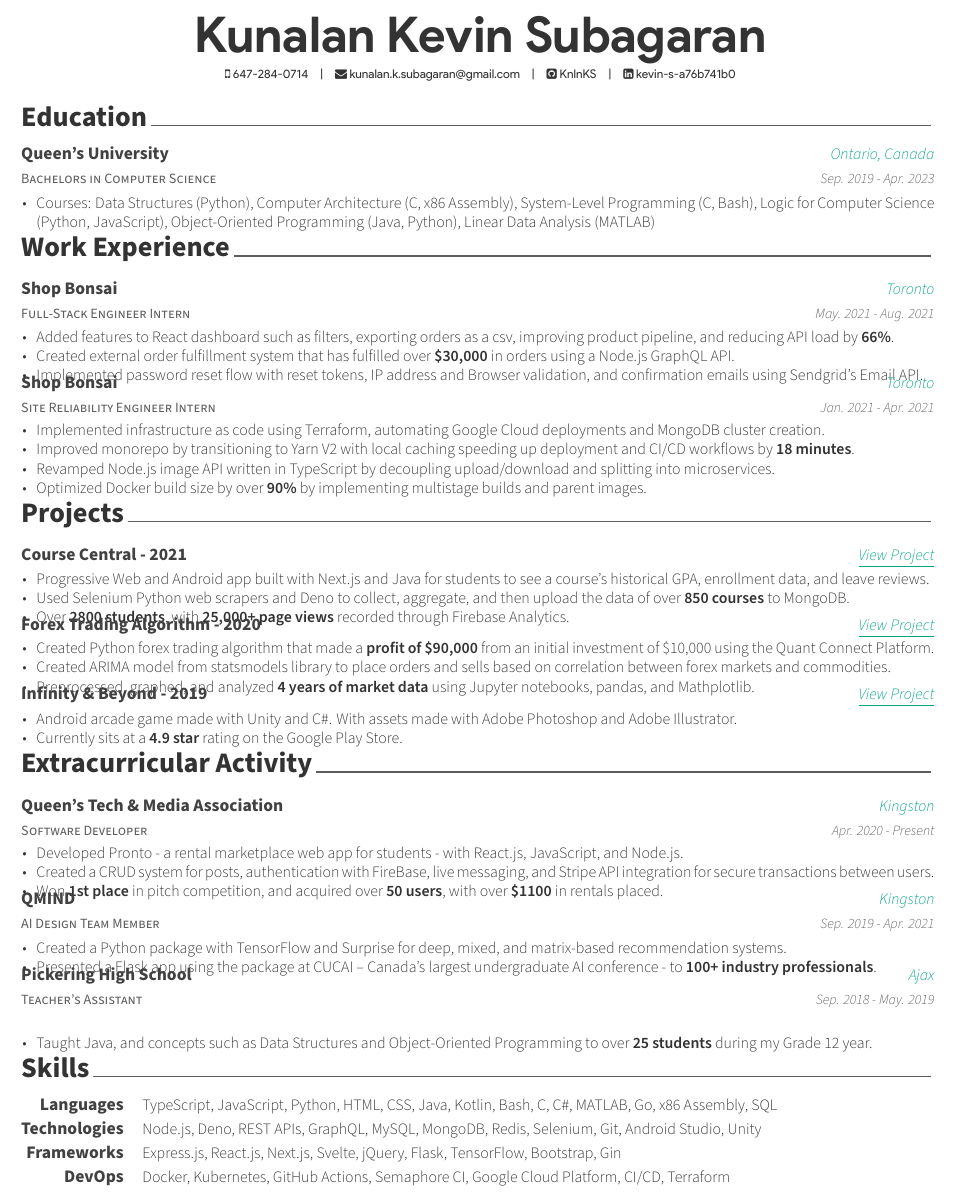
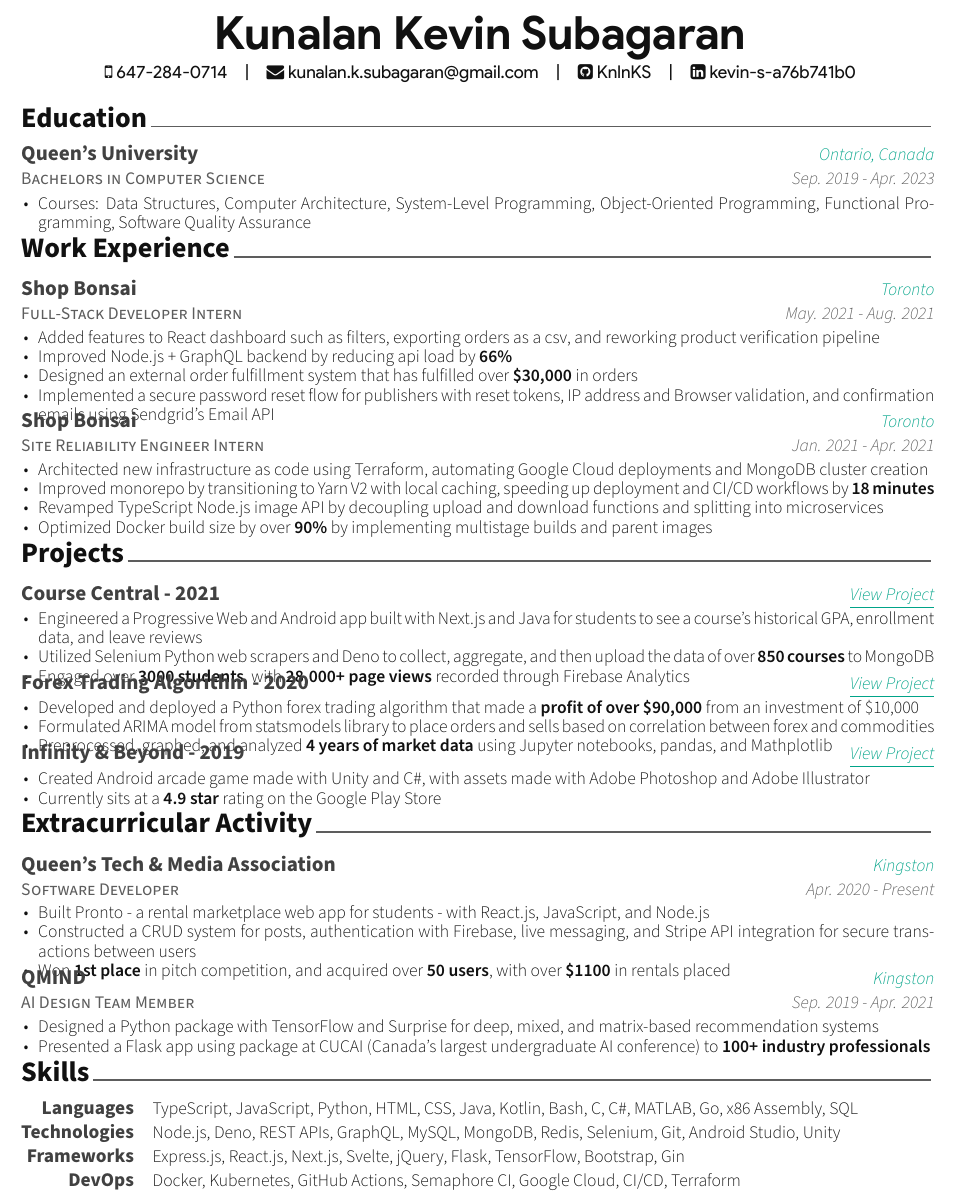
Before and after one commit to KnlnKS/resume, a LaTeX CV (resume.tex, which reads awesome-cv.cls, src/education.tex, src/experience.tex): part of the page, cut so that both start at the same text. Compiled offline with XeLaTeX.

Commit message:
📝 Update Resume

```diff
--- a/awesome-cv.cls
+++ b/awesome-cv.cls
@@ -103,7 +103,7 @@
 %-------------------------------------------------------------------------------
 %% Page Layout
 % Configure page margins with geometry
-\geometry{left=1.5cm, top=1.5cm, right=1.5cm, bottom=1.5cm, footskip=.5cm}
+\geometry{left=1.5cm, top=1.5cm, right=1.5cm, bottom=1.5cm}
 
 %% Header & Footer
 % Set offset to each header and footer
@@ -122,7 +122,7 @@
 % Gray-scale colors
 \definecolor{white}{HTML}{FFFFFF}
 \definecolor{black}{HTML}{000000}
-\definecolor{darkgray}{HTML}{333333}
+\definecolor{darkgray}{HTML}{111111}
 \definecolor{gray}{HTML}{5D5D5D}
 \definecolor{lightgray}{HTML}{999999}
 % Basic colors
@@ -187,11 +187,11 @@
 %-------------------------------------------------------------------------------
 % Configure styles for each CV elements
 % For fundamental structures
-\newcommand*{\headerfirstnamestyle}[1]{{\fontsize{28pt}{1em}\headerfontlight\color{graytext} #1}}
-\newcommand*{\headerlastnamestyle}[1]{{\fontsize{28pt}{1em}\headerfont\bfseries\color{text} #1}}
+\newcommand*{\headerfirstnamestyle}[1]{{\fontsize{26pt}{1em}\headerfontlight\color{graytext} #1}}
+\newcommand*{\headerlastnamestyle}[1]{{\fontsize{26pt}{1em}\headerfont\bfseries\color{text} #1}}
 \newcommand*{\headerpositionstyle}[1]{{\fontsize{7.6pt}{1em}\bodyfont\scshape\color{awesome} #1}}
-\newcommand*{\headeraddressstyle}[1]{{\fontsize{8pt}{1em}\headerfont\itshape\color{lighttext} #1}}
-\newcommand*{\headersocialstyle}[1]{{\fontsize{6.8pt}{1em}\headerfont\color{text} #1}}
+\newcommand*{\headeraddressstyle}[1]{{\fontsize{10pt}{1em}\headerfont\itshape\color{lighttext} #1}}
+\newcommand*{\headersocialstyle}[1]{{\fontsize{10pt}{1em}\headerfont\color{text} #1}}
 \newcommand*{\headerquotestyle}[1]{{\fontsize{9pt}{1em}\bodyfont\itshape\color{darktext} #1}}
 \newcommand*{\footerstyle}[1]{{\fontsize{8pt}{1em}\footerfont\scshape\color{lighttext} #1}}
 \newcommand*{\sectionstyle}[1]{{\fontsize{16pt}{1em}\bodyfont\bfseries\color{text}\@sectioncolor #1}}
@@ -219,8 +219,8 @@
 \newcommand*{\honorlocationstyle}[1]{{\fontsize{9pt}{1em}\bodyfontlight\slshape\color{awesome} #1}}
 
 % For elements of skill
-\newcommand*{\skilltypestyle}[1]{{\fontsize{10pt}{1em}\bodyfont\bfseries\color{darktext} #1}}
-\newcommand*{\skillsetstyle}[1]{{\fontsize{9pt}{1em}\bodyfontlight\color{text} #1}}
+\newcommand*{\skilltypestyle}[1]{{\fontsize{11pt}{1em}\bodyfont\bfseries\color{darktext} #1}}
+\newcommand*{\skillsetstyle}[1]{{\fontsize{10pt}{1em}\bodyfontlight\color{text} #1}}
 
 % For elements of the cover letter
 \newcommand*{\lettersectionstyle}[1]{{\fontsize{14pt}{1em}\bodyfont\bfseries\color{text}\@sectioncolor #1}}
--- a/src/education.tex
+++ b/src/education.tex
@@ -17,7 +17,7 @@
     {Sep. 2019 - Apr. 2023} % Date(s)
     {
       \begin{cvitems} % Description(s) bullet points
-        \item {Courses: Data Structures (Python), Computer Architecture (C, x86 Assembly), System-Level Programming (C, Bash), Logic for Computer Science (Python, JavaScript), Object-Oriented Programming (Java, Python), Linear Data Analysis (MATLAB)}
+        \item {Courses: Data Structures, Computer Architecture, System-Level Programming, Object-Oriented Programming, Functional Programming, Software Quality Assurance}
       \end{cvitems}
     }
 
--- a/src/experience.tex
+++ b/src/experience.tex
@@ -11,15 +11,16 @@
 
 %---------------------------------------------------------
   \cventry
-    {Full-Stack Engineer Intern} % Job title
+    {Full-Stack Developer Intern} % Job title
     {Shop Bonsai} % Organization
     {Toronto} % Location
     {May. 2021 - Aug. 2021} % Date(s)
     {
       \begin{cvitems} % Description(s) of tasks/responsibilities
-        \item {Added features to React dashboard such as filters, exporting orders as a csv, improving product pipeline, and reducing API load by \textbf{66\%}.}
-        \item {Created external order fulfillment system that has fulfilled over \textbf{\$30,000} in orders using a Node.js GraphQL API.}
-        \item {Implemented password reset flow with reset tokens, IP address and Browser validation, and confirmation emails using Sendgrid's Email API.}
+        \item {Added features to React dashboard such as filters, exporting orders as a csv, and reworking product verification pipeline}
+        \item {Improved Node.js + GraphQL backend by reducing api load by \textbf{66\%}}
+        \item {Designed an external order fulfillment system that has fulfilled over \textbf{\$30,000} in orders}
+        \item {Implemented a secure password reset flow for publishers with reset tokens, IP address and Browser validation, and confirmation emails using Sendgrid's Email API}
       \end{cvitems}
     }
 
@@ -31,10 +32,10 @@
     {Jan. 2021 - Apr. 2021} % Date(s)
     {
       \begin{cvitems} % Description(s) of tasks/responsibilities
-        \item {Implemented infrastructure as code using Terraform, automating Google Cloud deployments and MongoDB cluster creation.}
-        \item {Improved monorepo by transitioning to Yarn V2 with local caching speeding up deployment and CI/CD workflows by \textbf{18 minutes}.}
-        \item {Revamped Node.js image API written in TypeScript by decoupling upload/download and splitting into microservices.}
-        \item {Optimized Docker build size by over \textbf{90\%} by implementing multistage builds and parent images.}
+        \item {Architected new infrastructure as code using Terraform, automating Google Cloud deployments and MongoDB cluster creation}
+        \item {Improved monorepo by transitioning to Yarn V2 with local caching, speeding up deployment and CI/CD workflows by \textbf{18 minutes}}
+        \item {Revamped TypeScript Node.js image API by decoupling upload and download functions and splitting into microservices}
+        \item {Optimized Docker build size by over \textbf{90\%} by implementing multistage builds and parent images}
       \end{cvitems}
     }
 
--- a/src/extracurricular.tex
+++ b/src/extracurricular.tex
@@ -17,9 +17,9 @@
     {Apr. 2020 - Present} % Date(s)
     {
       \begin{cvitems} % Description(s) of experience/contributions/knowledge
-        \item {Developed Pronto - a rental marketplace web app for students - with React.js, JavaScript, and Node.js.}
-        \item {Created a CRUD system for posts, authentication with FireBase, live messaging, and Stripe API integration for secure transactions between users.}
-        \item {Won \textbf{1st place} in pitch competition, and acquired over \textbf{50 users}, with over \textbf{\$1100} in rentals placed.}
+        \item {Built Pronto - a rental marketplace web app for students - with React.js, JavaScript, and Node.js}
+        \item {Constructed a CRUD system for posts, authentication with Firebase, live messaging, and Stripe API integration for secure transactions between users}
+        \item {Won \textbf{1st place} in pitch competition, and acquired over \textbf{50 users}, with over \textbf{\$1100} in rentals placed}
       \end{cvitems}
     }
 
@@ -31,20 +31,8 @@
     {Sep. 2019 - Apr. 2021} % Date(s)
     {
       \begin{cvitems} % Description(s) of experience/contributions/knowledge
-        \item {Created a Python package with TensorFlow and Surprise for deep, mixed, and matrix-based recommendation systems.}
-        \item {Presented a Flask app using the package at CUCAI – Canada’s largest undergraduate AI conference - to \textbf{100+ industry professionals}.}
-      \end{cvitems}
-    }
-
-%---------------------------------------------------------
-  \cventry
-    {Teacher's Assistant} % Affiliation/role
-    {Pickering High School} % Organization/group
-    {Ajax} % Location
-    {Sep. 2018 - May. 2019} % Date(s)
-    {
-      \begin{cvitems} % Description(s) of experience/contributions/knowledge
-        \item {Taught Java, and concepts such as Data Structures and Object-Oriented Programming to over \textbf{25 students} during my Grade 12 year.}
+        \item {Designed a Python package with TensorFlow and Surprise for deep, mixed, and matrix-based recommendation systems}
+        \item {Presented a Flask app using package at CUCAI (Canada’s largest undergraduate AI conference) to \textbf{100+ industry professionals}}
       \end{cvitems}
     }
 
--- a/src/projects.tex
+++ b/src/projects.tex
@@ -17,9 +17,9 @@
     {} % Date(s)
     {
       \begin{cvitems} % Description(s) of experience/contributions/knowledge
-        \item {Progressive Web and Android app built with Next.js and Java for students to see a course's historical GPA, enrollment data, and leave reviews.}
-        \item {Used Selenium Python web scrapers and Deno to collect, aggregate, and then upload the data of over \textbf{850 courses} to MongoDB.}
-        \item {Over \textbf{2800 students}, with \textbf{25,000+ page views} recorded through Firebase Analytics.}
+        \item {Engineered a Progressive Web and Android app built with Next.js and Java for students to see a course's historical GPA, enrollment data, and leave reviews}
+        \item {Utilized Selenium Python web scrapers and Deno to collect, aggregate, and then upload the data of over \textbf{850 courses} to MongoDB}
+        \item {Engaged over \textbf{3000 students}, with \textbf{28,000+ page views} recorded through Firebase Analytics}
       \end{cvitems}
     }
 
@@ -31,9 +31,9 @@
     {} % Date(s)
     {
       \begin{cvitems} % Description(s) of experience/contributions/knowledge
-        \item {Created Python forex trading algorithm that made a \textbf{profit of \$90,000} from an initial investment of \$10,000 using the Quant Connect Platform.}
-        \item {Created ARIMA model from statsmodels library to place orders and sells based on correlation between forex markets and commodities.}
-        \item {Preprocessed, graphed, and analyzed \textbf{4 years of market data} using Jupyter notebooks, pandas, and Mathplotlib.}
+        \item {Developed and deployed a Python forex trading algorithm that made a \textbf{profit of over \$90,000} from an investment of \$10,000}
+        \item {Formulated ARIMA model from statsmodels library to place orders and sells based on correlation between forex and commodities}
+        \item {Preprocessed, graphed, and analyzed \textbf{4 years of market data} using Jupyter notebooks, pandas, and Mathplotlib}
       \end{cvitems}
     }
 
@@ -45,8 +45,8 @@
     {} % Date(s)
     {
       \begin{cvitems} % Description(s) of experience/contributions/knowledge
-        \item {Android arcade game made with Unity and C\#. With assets made with Adobe Photoshop and Adobe Illustrator.}
-        \item {Currently sits at a \textbf{4.9 star} rating on the Google Play Store.}
+        \item {Created Android arcade game made with Unity and C\#, with assets made with Adobe Photoshop and Adobe Illustrator}
+        \item {Currently sits at a \textbf{4.9 star} rating on the Google Play Store}
       \end{cvitems}
     }
 
--- a/src/skills.tex
+++ b/src/skills.tex
@@ -27,7 +27,7 @@
 %---------------------------------------------------------
   \cvskill
     {DevOps} % Category
-    {Docker, Kubernetes, GitHub Actions, Semaphore CI, Google Cloud Platform, CI/CD, Terraform} % Skills
+    {Docker, Kubernetes, GitHub Actions, Semaphore CI, Google Cloud, CI/CD, Terraform} % Skills
 
 %---------------------------------------------------------
 \end{cvskills}
```
Also changed, not shown: awesome-cv.cls (20 more changed lines).
